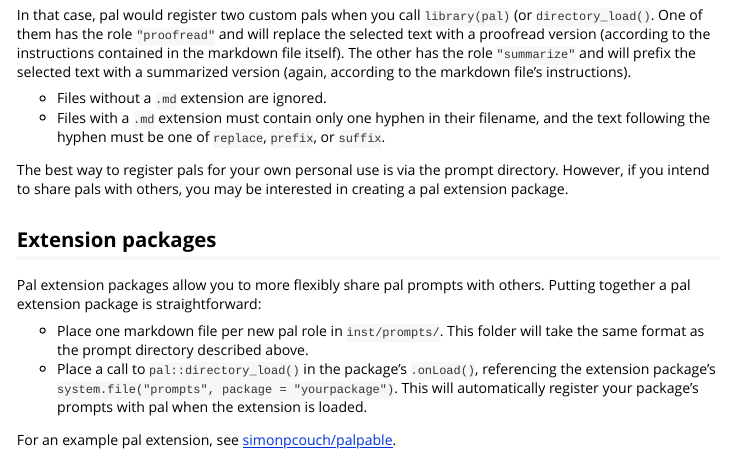
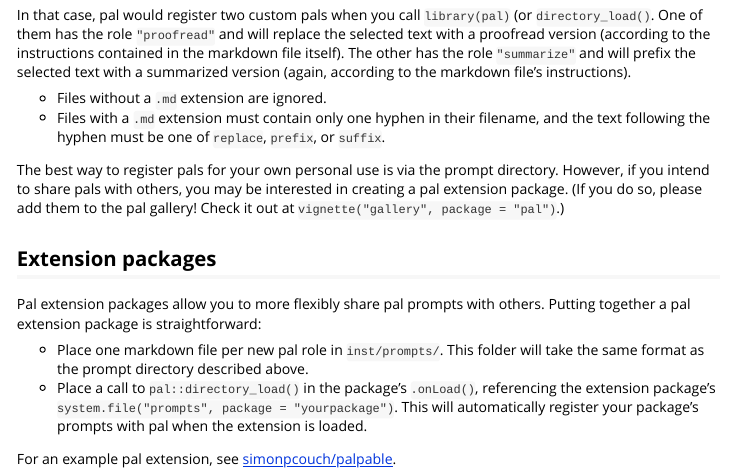
Before and after one commit to simonpcouch/pal, an R Markdown document (vignettes/custom.Rmd): the page in a window 1100 px wide, from 1280 px down. Rendered offline with R 4.5, knitr and Pandoc, with nearby package versions; long lines of code are wrapped.

Commit message:
address TODO re: gallery

```diff
--- a/vignettes/custom.Rmd
+++ b/vignettes/custom.Rmd
@@ -63,9 +63,7 @@ In that case, pal would register two custom pals when you call `library(pal)` (o
 * Files without a `.md` extension are ignored.
 * Files with a `.md` extension must contain only one hyphen in their filename, and the text following the hyphen must be one of `replace`, `prefix`, or `suffix`.
 
-The best way to register pals for your own personal use is via the prompt directory. However, if you intend to share pals with others, you may be interested in creating a pal extension package.
-
-<!-- TODO: add note on how to add to the pal gallery -->
+The best way to register pals for your own personal use is via the prompt directory. However, if you intend to share pals with others, you may be interested in creating a pal extension package. (If you do so, please add them to the pal gallery! Check it out at `vignette("gallery", package = "pal")`.)
 
 ## Extension packages
 
```
Also changed, not shown: vignettes/custom.Rmd (2 more changed lines).
